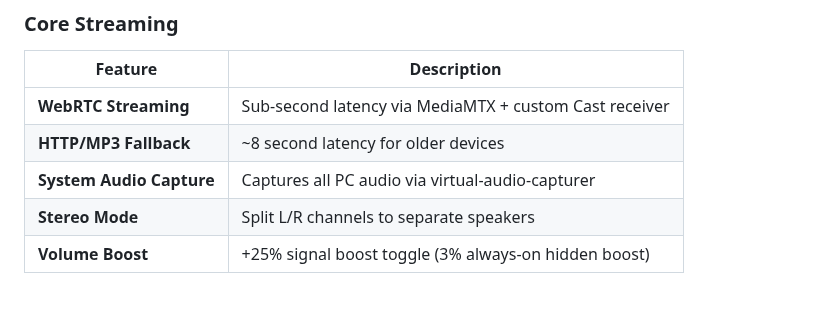
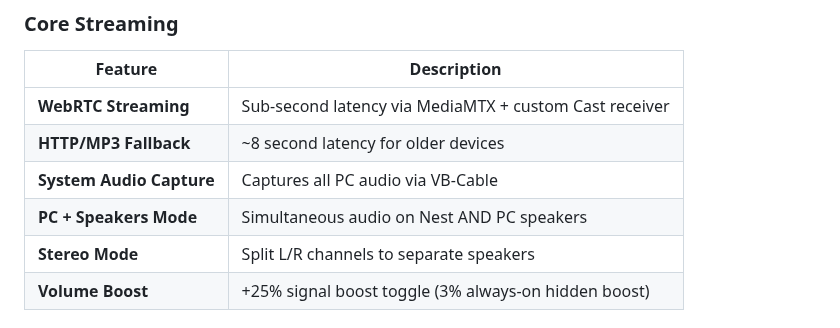
Before and after one commit to Kepners/pcnestspeaker, a Markdown page: docs/APP_DOCUMENTATION.md, the part around one of its changes. GitHub-like rendering; blank space fills up the shorter version.

```diff
--- a/docs/APP_DOCUMENTATION.md
+++ b/docs/APP_DOCUMENTATION.md
@@ -22,7 +22,8 @@
 |---------|-------------|
 | **WebRTC Streaming** | Sub-second latency via MediaMTX + custom Cast receiver |
 | **HTTP/MP3 Fallback** | ~8 second latency for older devices |
-| **System Audio Capture** | Captures all PC audio via virtual-audio-capturer |
+| **System Audio Capture** | Captures all PC audio via VB-Cable |
+| **PC + Speakers Mode** | Simultaneous audio on Nest AND PC speakers |
 | **Stereo Mode** | Split L/R channels to separate speakers |
 | **Volume Boost** | +25% signal boost toggle (3% always-on hidden boost) |
 
```
Also changed, not shown: other parts of docs/APP_DOCUMENTATION.md (+33 -3 lines), README.md (+40 -7 lines).
